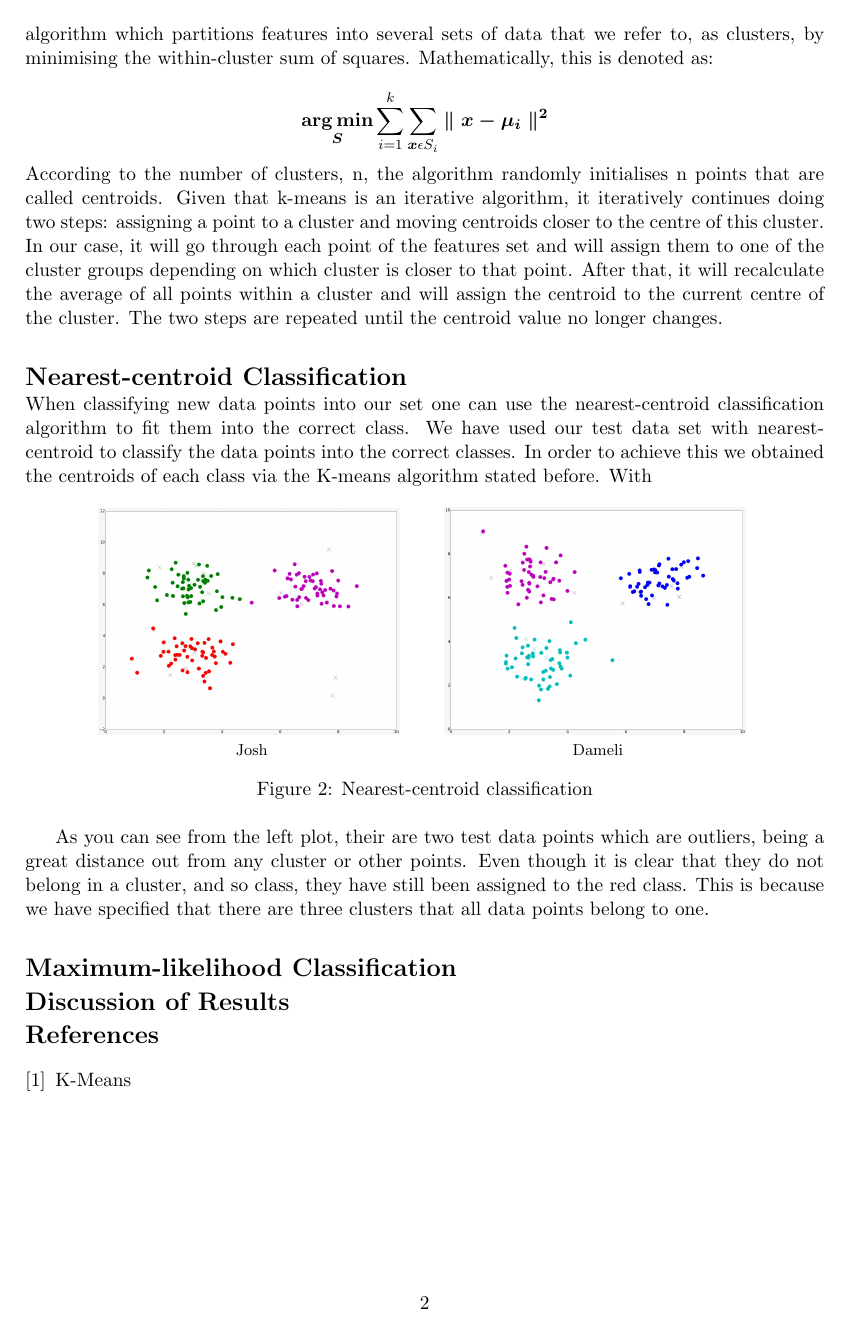
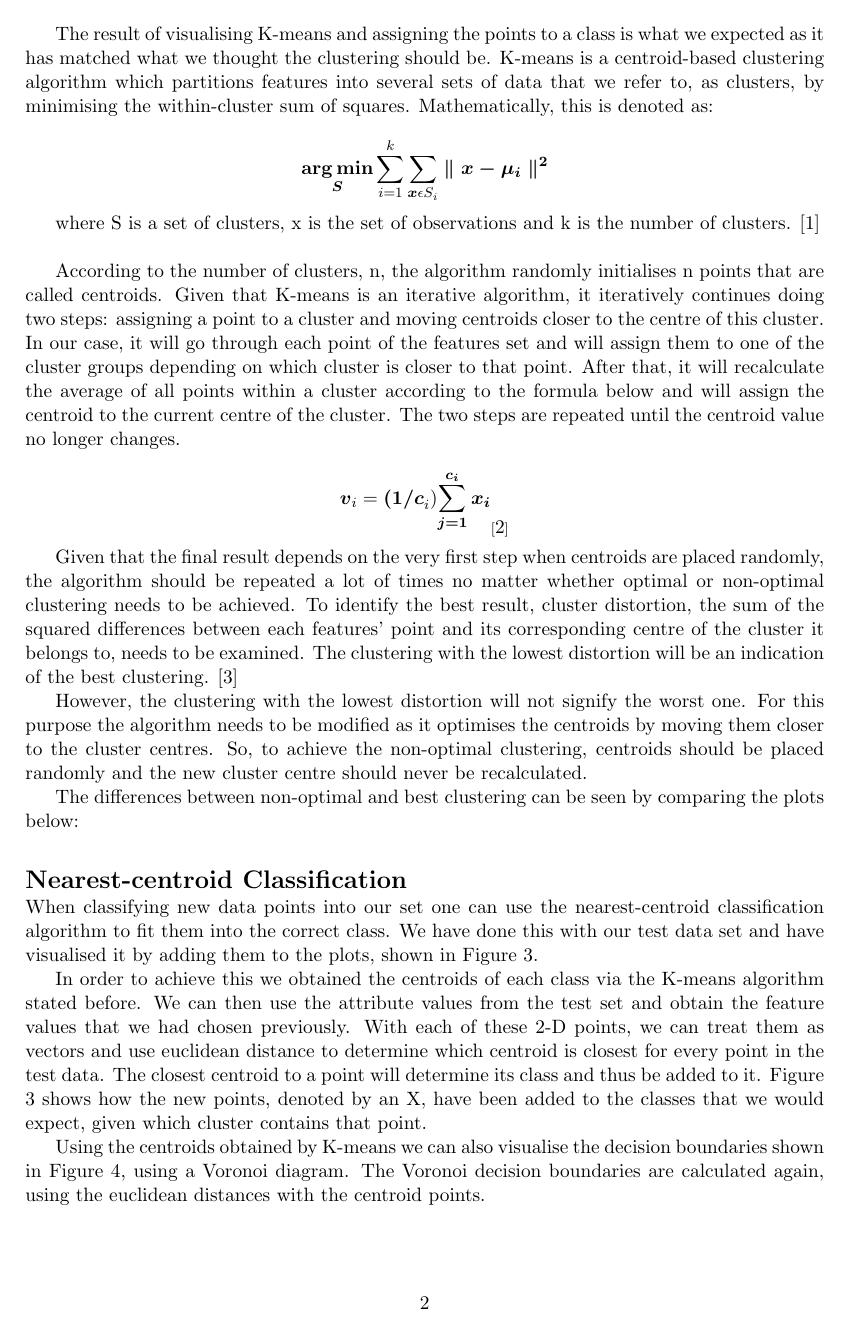
Before and after one commit to JoshVanL/SPS_LabWork, a LaTeX document (CW1/Report/Report.tex): page 2 of 2 before the commit and page 2 of 3 after it. Compiled offline with pdfLaTeX.

Commit message:
Finished for thurs

```diff
--- a/CW1/Report/Report.tex
+++ b/CW1/Report/Report.tex
@@ -52,18 +54,36 @@ The result of visualising K-means and assigning the points to a class is what we
 \begin{equation*}
   \boldsymbol{\operatorname*{arg\,min}_S} \sum_{i=1}^{k}\sum_{\boldsymbol{x} \epsilon S_i}  \boldsymbol{\parallel x - \mu_{i} \parallel^{2}}
 \end{equation*}
-According to the number of clusters, n, the algorithm randomly initialises n points that are called centroids. Given that k-means is an iterative algorithm, it iteratively continues doing two steps: assigning a point to a cluster and moving centroids closer to the centre of this cluster. In our case, it will go through each point of the features set and will assign them to one of the cluster groups depending on which cluster is closer to that point. After that, it will recalculate the average of all points within a cluster and will assign the centroid to the current centre of the cluster. The two steps are repeated until the centroid value no longer changes.
+
+where
+S is a set of clusters, x is the set of observations and k is the number of clusters. \cite{wikiKMeans}\\
+
+According to the number of clusters, n, the algorithm randomly initialises n points that are called centroids. Given that K-means is an iterative algorithm, it iteratively continues doing two steps: assigning a point to a cluster and moving centroids closer to the centre of this cluster. In our case, it will go through each point of the features set and will assign them to one of the cluster groups depending on which cluster is closer to that point. After that, it will recalculate the average of all points within a cluster according to the formula below and will assign the centroid to the current centre of the cluster. The two steps are repeated until the centroid value no longer changes.
+
+\begin{equation*}
+  \boldsymbol{v}_i = \boldsymbol{(1/c}_i) \boldsymbol{\sum_{j=1}^{c_i} x_i}_{\cite{K-Means}}
+\end{equation*}
+
+Given that the final result depends on the very first step when centroids are placed randomly, the algorithm should be repeated a lot of times no matter whether optimal or non-optimal clustering needs to be achieved. To identify the best result, cluster distortion, the sum of the squared differences between each features’ point and its corresponding centre of the cluster it belongs to, needs to be examined. The clustering with the lowest distortion will be an indication of the best clustering. \cite{BigData}
+
+
+However, the clustering with the lowest distortion will not signify the worst one. For this purpose the algorithm needs to be modified as it optimises the centroids by moving them closer to the cluster centres. So, to achieve the non-optimal clustering, centroids should be placed randomly and the new cluster centre should never be recalculated.
+
+The differences between non-optimal and best clustering can be seen by comparing the plots below:
 
 \section*{\vspace{-0.35cm}Nearest-centroid Classification}
-When classifying new data points into our set one can use the nearest-centroid classification algorithm to fit them into the correct class. We have used our test data set with nearest-centroid to classify the data points into the correct classes. In order to achieve this we obtained the centroids of each class via the K-means algorithm stated before. With
+When classifying new data points into our set one can use the nearest-centroid classification algorithm to fit them into the correct class. We have done this with our test data set and have visualised it by adding them to the plots, shown in Figure 3.
 
 \captionsetup[subfigure]{labelformat=empty}
 \begin{figure}[h!]
     \centering
-    \subfloat[Josh]{{\includegraphics[width=6cm]{testClustersJosh} }}%
+    \subfloat[Josh]{{\includegraphics[width=7cm]{josh/joshTEST.png} }}%
     \qquad
-    \subfloat[Dameli]{{\includegraphics[width=6cm]{testClustersDameli} }}%
+    \subfloat[Dameli]{{\includegraphics[width=7cm]{dameli/dameliNEARNEiGH.png} }}%
     \caption{Nearest-centroid classification}%
 \end{figure}
 
-As you can see from the left plot, their are two test data points which are outliers, being a great distance out from any cluster or other points. Even though it is clear that they do not belong in a cluster, and so class, they have still been assigned to the red class. This is because we have specified that there are three clusters that all data points belong to one.
+
+In order to achieve this we obtained the centroids of each class via the K-means algorithm stated before. We can then use the attribute values from the test set and obtain the feature values that we had chosen previously. With each of these 2-D points, we can treat them as vectors and use euclidean distance to determine which centroid is closest for every point in the test data. The closest centroid to a point will determine its class and thus be added to it. Figure 3 shows how the new points, denoted by an X, have been added to the classes that we would expect, given which cluster contains that point.
+
+Using the centroids obtained by K-means we can also visualise the decision boundaries shown in Figure 4, using a Voronoi diagram. The Voronoi decision boundaries are calculated again, using the euclidean distances with the centroid points.
@@ -77,3 +110 @@ As you can see from the left plot, their are two test data points which are outl
     \bibitem{K-Means}
-      K-Means
-      \\\texttt{}
```
Also changed, not shown: CW1/Report/Report.pdf, CW1/Report/dameli/dameliNEARNEiGH.png (added), CW1/Report/dameli/dameliORIGN.png (added), CW1/Report/dameli/dameliVORON.png (added), CW1/Report/josh/joshORIGN.png (added), CW1/Report/josh/joshTEST.png (added), CW1/Report/josh/joshVORON.png (added), CW1/Report/Report.tex (26 more changed lines), 6 other files.
